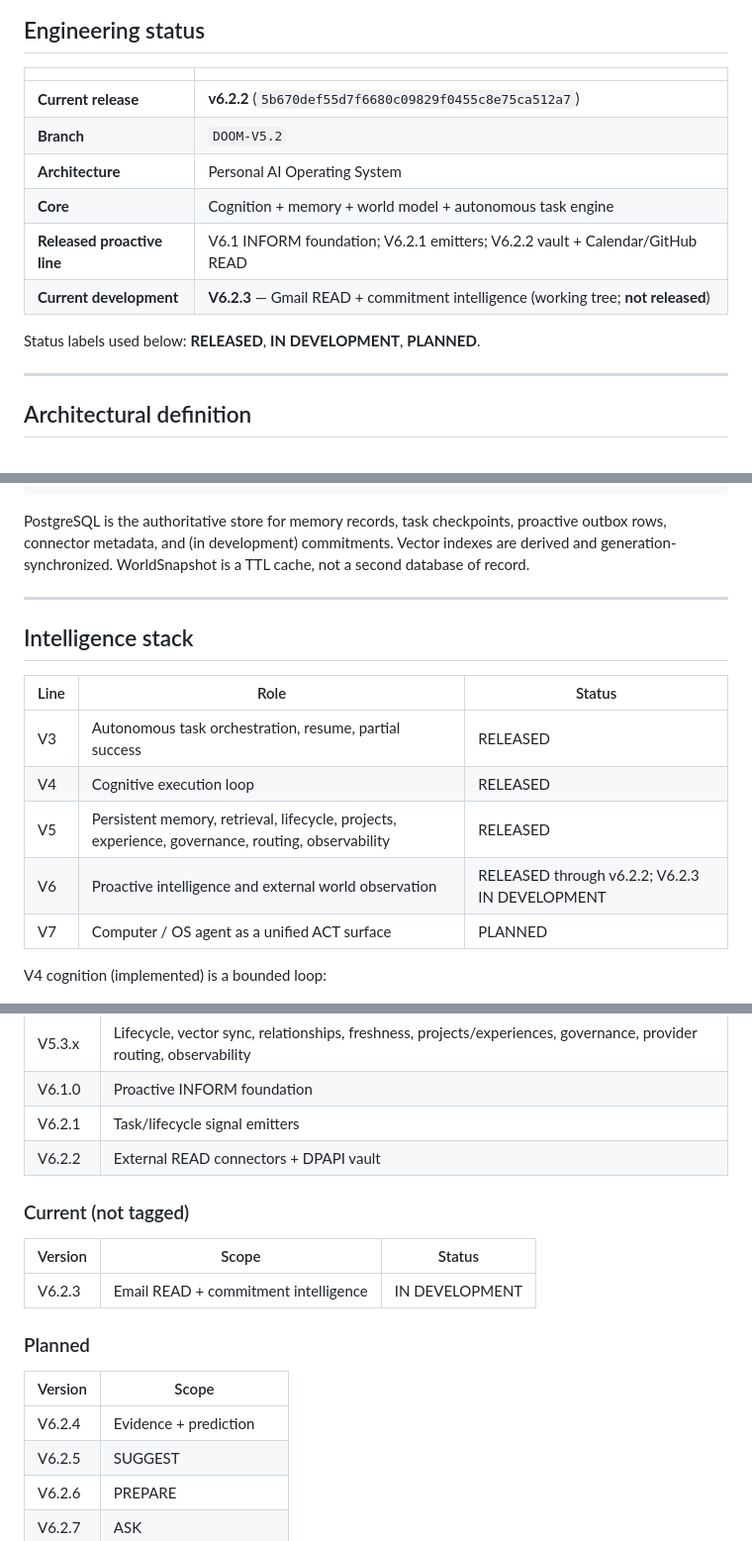
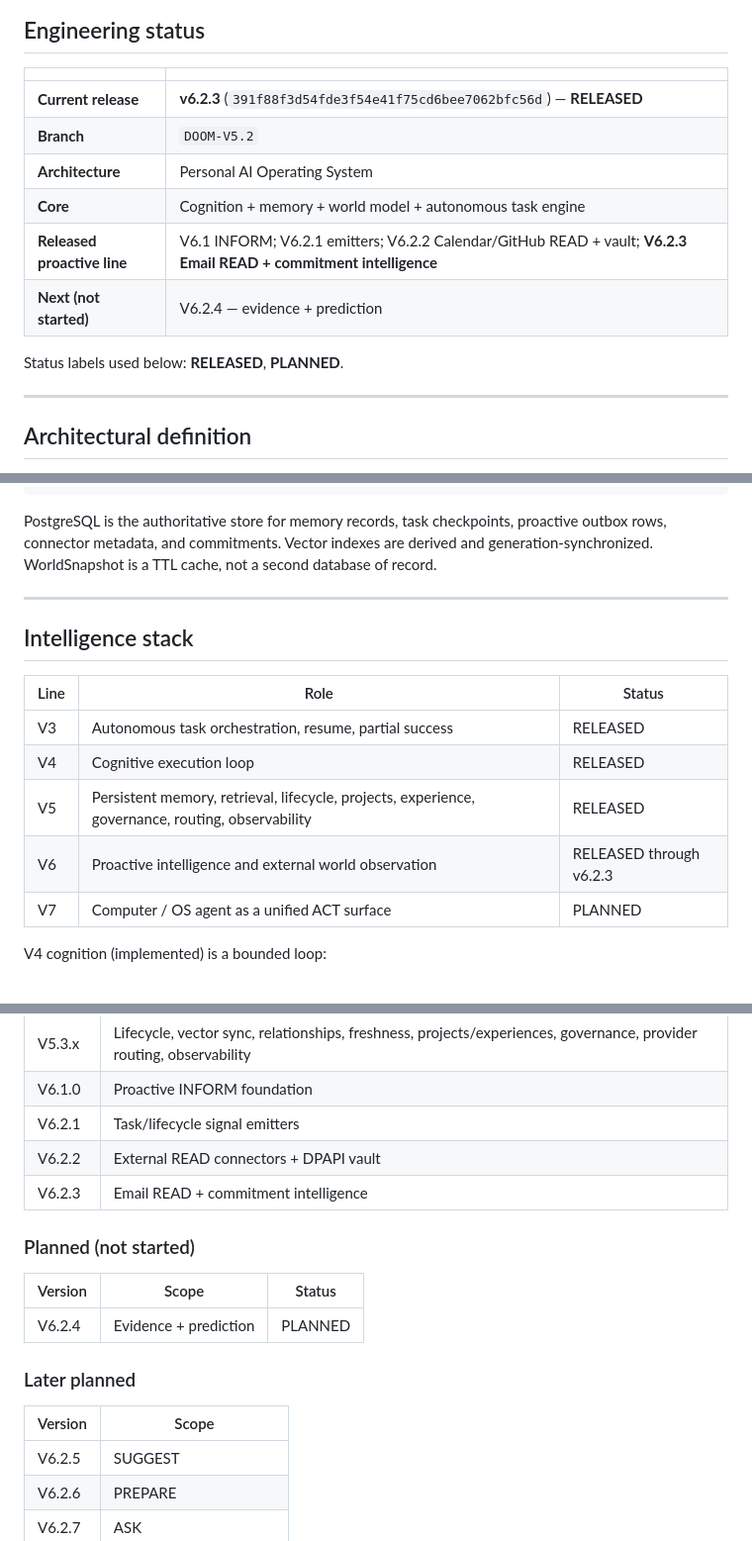
Before and after one commit to SujalPawar17/DOOM-AI-V1, a Markdown page: README.md, 3 parts joined by grey strips. Shown at 99% size. Rendered like a GitHub page.

Commit message:
DOOM V6.2.3: Mark README Release Status
Co-authored-by: Cursor <cursoragent@cursor.com>

````diff
--- a/README.md
+++ b/README.md
@@ -21,14 +21,14 @@ Inspired in spirit by the idea of a personal operating intelligence—not positi
 
 | | |
 |---|---|
-| **Current release** | **v6.2.2** (`5b670def55d7f6680c09829f0455c8e75ca512a7`) |
+| **Current release** | **v6.2.3** (`391f88f3d54fde3f54e41f75cd6bee7062bfc56d`) — **RELEASED** |
 | **Branch** | `DOOM-V5.2` |
 | **Architecture** | Personal AI Operating System |
 | **Core** | Cognition + memory + world model + autonomous task engine |
-| **Released proactive line** | V6.1 INFORM foundation; V6.2.1 emitters; V6.2.2 vault + Calendar/GitHub READ |
-| **Current development** | **V6.2.3** — Gmail READ + commitment intelligence (working tree; **not released**) |
+| **Released proactive line** | V6.1 INFORM; V6.2.1 emitters; V6.2.2 Calendar/GitHub READ + vault; **V6.2.3 Email READ + commitment intelligence** |
+| **Next (not started)** | V6.2.4 — evidence + prediction |
 
-Status labels used below: **RELEASED**, **IN DEVELOPMENT**, **PLANNED**.
+Status labels used below: **RELEASED**, **PLANNED**.
 
 ---
 
@@ -108,7 +108,7 @@ DOOM is an autonomous intelligence operating layer that maintains persistent sta
                       +---------------------------+
 ```
 
-PostgreSQL is the authoritative store for memory records, task checkpoints, proactive outbox rows, connector metadata, and (in development) commitments. Vector indexes are derived and generation-synchronized. WorldSnapshot is a TTL cache, not a second database of record.
+PostgreSQL is the authoritative store for memory records, task checkpoints, proactive outbox rows, connector metadata, and commitments. Vector indexes are derived and generation-synchronized. WorldSnapshot is a TTL cache, not a second database of record.
 
 ---
 
@@ -119,7 +119,7 @@ PostgreSQL is the authoritative store for memory records, task checkpoints, proa
 | V3 | Autonomous task orchestration, resume, partial success | RELEASED |
 | V4 | Cognitive execution loop | RELEASED |
 | V5 | Persistent memory, retrieval, lifecycle, projects, experience, governance, routing, observability | RELEASED |
-| V6 | Proactive intelligence and external world observation | RELEASED through v6.2.2; V6.2.3 IN DEVELOPMENT |
+| V6 | Proactive intelligence and external world observation | RELEASED through v6.2.3 |
 | V7 | Computer / OS agent as a unified ACT surface | PLANNED |
 
 V4 cognition (implemented) is a bounded loop:
@@ -343,18 +343,18 @@ The goal is a persistent intelligence system that can operate **inside** a user
 | V6.1.0 | Proactive INFORM foundation |
 | V6.2.1 | Task/lifecycle signal emitters |
 | V6.2.2 | External READ connectors + DPAPI vault |
+| V6.2.3 | Email READ + commitment intelligence |
 
-### Current (not tagged)
+### Planned (not started)
 
 | Version | Scope | Status |
 |---|---|---|
-| V6.2.3 | Email READ + commitment intelligence | IN DEVELOPMENT |
+| V6.2.4 | Evidence + prediction | PLANNED |
 
-### Planned
+### Later planned
 
 | Version | Scope |
 |---|---|
-| V6.2.4 | Evidence + prediction |
 | V6.2.5 | SUGGEST |
 | V6.2.6 | PREPARE |
 | V6.2.7 | ASK |
````
Also changed, not shown: other parts of README.md (+11 -11 lines).
